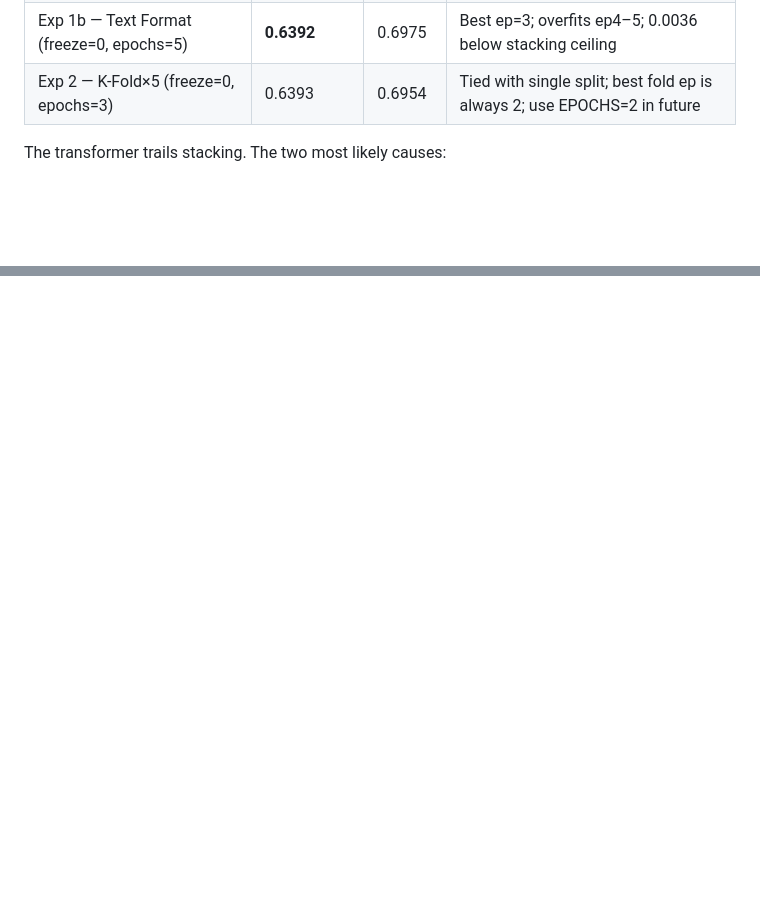
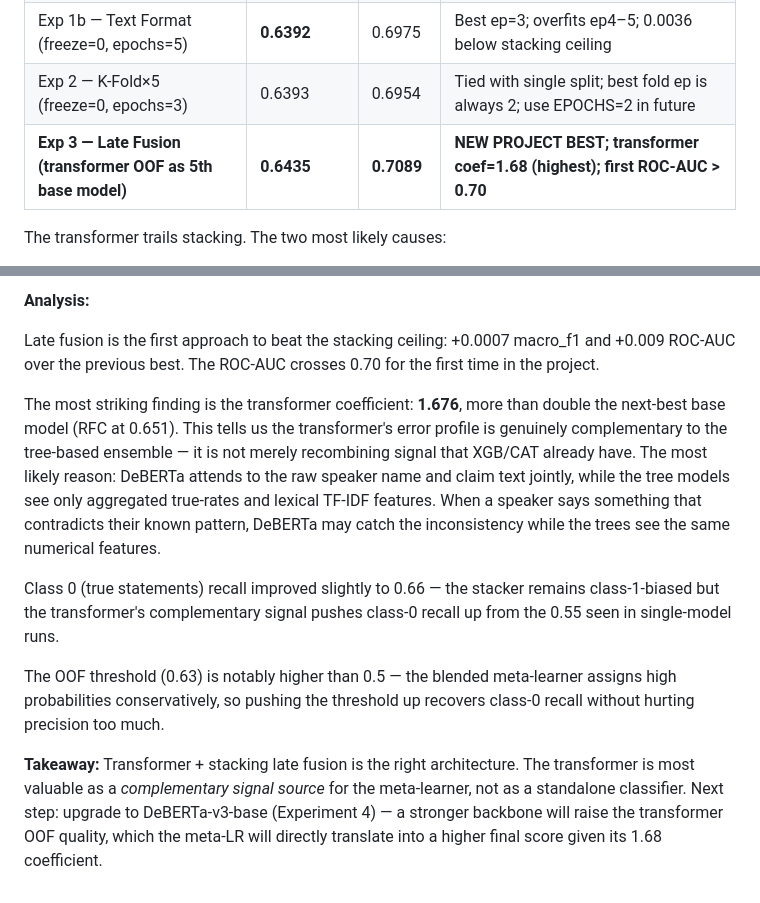
Before and after one commit to DataOrDie/truth-classifier-nlp, a Markdown page: 7.HybridTransformers-Journey.md, 2 parts joined by grey strips. Drawn GitHub-style; blank space fills up the shorter version.

Commit message:
Result  Experiment 3 — Late Fusion

```diff
--- a/7.HybridTransformers-Journey.md
+++ b/7.HybridTransformers-Journey.md
@@ -14,6 +14,7 @@ Experiment log for the next phase — pushing past the `all-mpnet-base-v2` stack
 | Exp 1 — Text Format (freeze=1, epochs=3) | 0.6254 | 0.6885 | +0.005 F1, +0.019 AUC vs Run 7; class 0 recall 0.65; still climbing at ep3 |
 | Exp 1b — Text Format (freeze=0, epochs=5) | **0.6392** | 0.6975 | Best ep=3; overfits ep4–5; 0.0036 below stacking ceiling |
 | Exp 2 — K-Fold×5 (freeze=0, epochs=3) | 0.6393 | 0.6954 | Tied with single split; best fold ep is always 2; use EPOCHS=2 in future |
+| **Exp 3 — Late Fusion (transformer OOF as 5th base model)** | **0.6435** | **0.7089** | **NEW PROJECT BEST; transformer coef=1.68 (highest); first ROC-AUC > 0.70** |
 
 The transformer trails stacking. The two most likely causes:
 1. **Single split**: the transformer is trained on ~6,400 samples and validated on ~900 — much less data than the stacker sees across folds.
@@ -1140,0 +1282,11 @@ Here's the two-step workflow:
+**Analysis:**
+
+Late fusion is the first approach to beat the stacking ceiling: +0.0007 macro_f1 and +0.009 ROC-AUC over the previous best. The ROC-AUC crosses 0.70 for the first time in the project.
+
+The most striking finding is the transformer coefficient: **1.676**, more than double the next-best base model (RFC at 0.651). This tells us the transformer's error profile is genuinely complementary to the tree-based ensemble — it is not merely recombining signal that XGB/CAT already have. The most likely reason: DeBERTa attends to the raw speaker name and claim text jointly, while the tree models see only aggregated true-rates and lexical TF-IDF features. When a speaker says something that contradicts their known pattern, DeBERTa may catch the inconsistency while the trees see the same numerical features.
+
+Class 0 (true statements) recall improved slightly to 0.66 — the stacker remains class-1-biased but the transformer's complementary signal pushes class-0 recall up from the 0.55 seen in single-model runs.
+
+The OOF threshold (0.63) is notably higher than 0.5 — the blended meta-learner assigns high probabilities conservatively, so pushing the threshold up recovers class-0 recall without hurting precision too much.
+
+**Takeaway:** Transformer + stacking late fusion is the right architecture. The transformer is most valuable as a *complementary signal source* for the meta-learner, not as a standalone classifier. Next step: upgrade to DeBERTa-v3-base (Experiment 4) — a stronger backbone will raise the transformer OOF quality, which the meta-LR will directly translate into a higher final score given its 1.68 coefficient.
```
Also changed, not shown: other parts of 7.HybridTransformers-Journey.md (+140 -0 lines).
